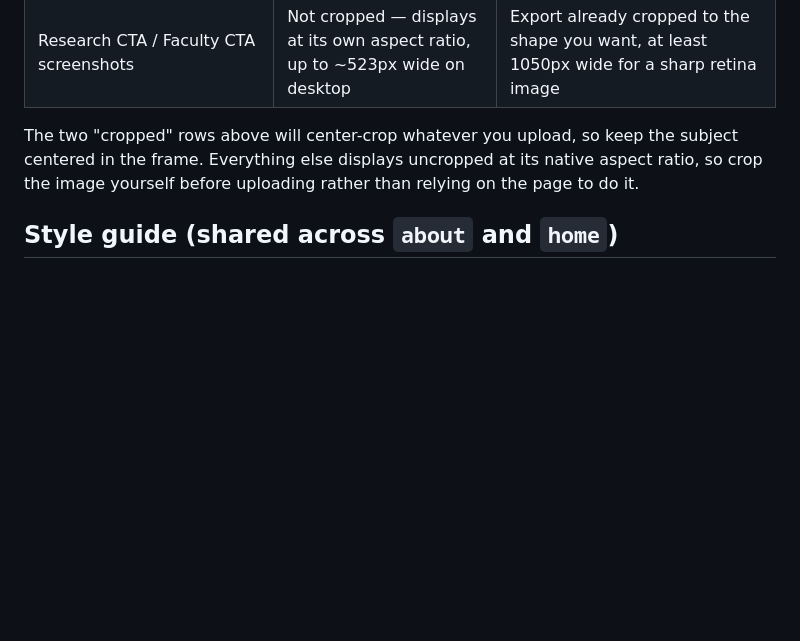
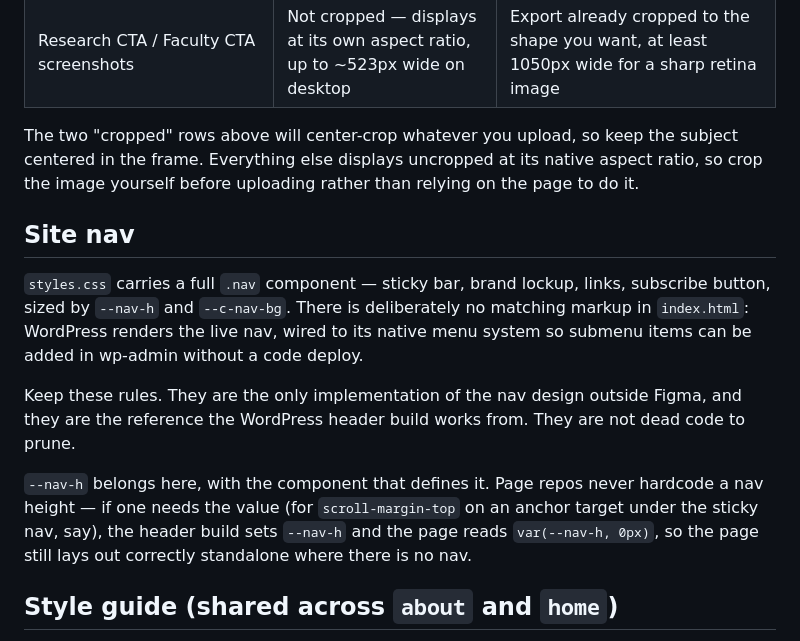
Before and after one commit to PennMEDIATED/home, a Markdown page: README.md, the part around the change. Rendered like a GitHub page; blank space fills up the shorter version.

Commit message:
Document the site nav as the WordPress header reference
The .nav rules have no matching markup because WordPress renders the live
nav. Records that they are kept deliberately as the reference the header
build works from, and that --nav-h belongs with the component that defines
it rather than being hardcoded in page repos.

Co-Authored-By: Claude Opus 5 <noreply@anthropic.com>
Claude-Session: https://claude.ai/code/session_01PYKZQ9bbN1qiX2HFBsYBdG

```diff
--- a/README.md
+++ b/README.md
@@ -58,6 +58,14 @@ The newest card spans two columns on desktop and tablet. Its image uses a wide `
 
 The two "cropped" rows above will center-crop whatever you upload, so keep the subject centered in the frame. Everything else displays uncropped at its native aspect ratio, so crop the image yourself before uploading rather than relying on the page to do it.
 
+## Site nav
+
+`styles.css` carries a full `.nav` component — sticky bar, brand lockup, links, subscribe button, sized by `--nav-h` and `--c-nav-bg`. There is deliberately no matching markup in `index.html`: WordPress renders the live nav, wired to its native menu system so submenu items can be added in wp-admin without a code deploy.
+
+Keep these rules. They are the only implementation of the nav design outside Figma, and they are the reference the WordPress header build works from. They are not dead code to prune.
+
+`--nav-h` belongs here, with the component that defines it. Page repos never hardcode a nav height — if one needs the value (for `scroll-margin-top` on an anchor target under the sticky nav, say), the header build sets `--nav-h` and the page reads `var(--nav-h, 0px)`, so the page still lays out correctly standalone where there is no nav.
+
 ## Style guide (shared across `about` and `home`)
 
 Both repos are static HTML/CSS built off the same design system. If you're adding or editing anything, pull values from here rather than guessing new ones — that's what keeps the two sites looking like one brand instead of drifting apart.
```
